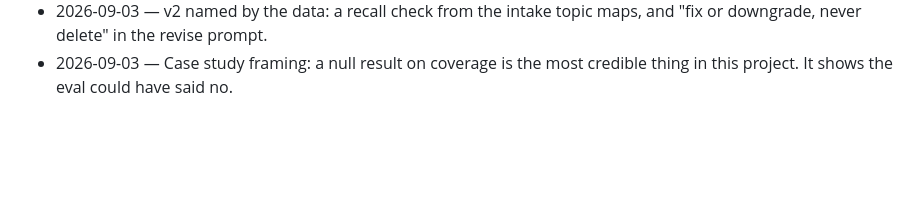
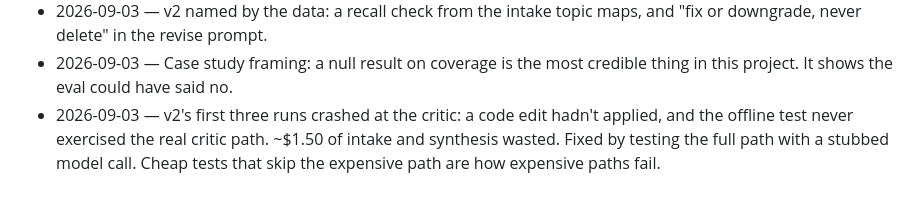
Before and after one commit to sleepycobalt/motif, a Markdown page: docs/case-study-notes.md, the part around one of its changes. Rendered like a GitHub page; blank space fills up the shorter version.

Commit message:
Note: v2 crash

```diff
--- a/docs/case-study-notes.md
+++ b/docs/case-study-notes.md
@@ -29,3 +29,4 @@ Running list of moments, decisions, and findings to draw on when writing the cas
 - 2026-09-03 — Intake alone (B) changed nothing measurable over single-prompt. The map isn't the value; the checking is.
 - 2026-09-03 — v2 named by the data: a recall check from the intake topic maps, and "fix or downgrade, never delete" in the revise prompt.
 - 2026-09-03 — Case study framing: a null result on coverage is the most credible thing in this project. It shows the eval could have said no.
+- 2026-09-03 — v2's first three runs crashed at the critic: a code edit hadn't applied, and the offline test never exercised the real critic path. ~$1.50 of intake and synthesis wasted. Fixed by testing the full path with a stubbed model call. Cheap tests that skip the expensive path are how expensive paths fail.
```
Also changed, not shown: other parts of docs/case-study-notes.md (+1 -1 lines).
